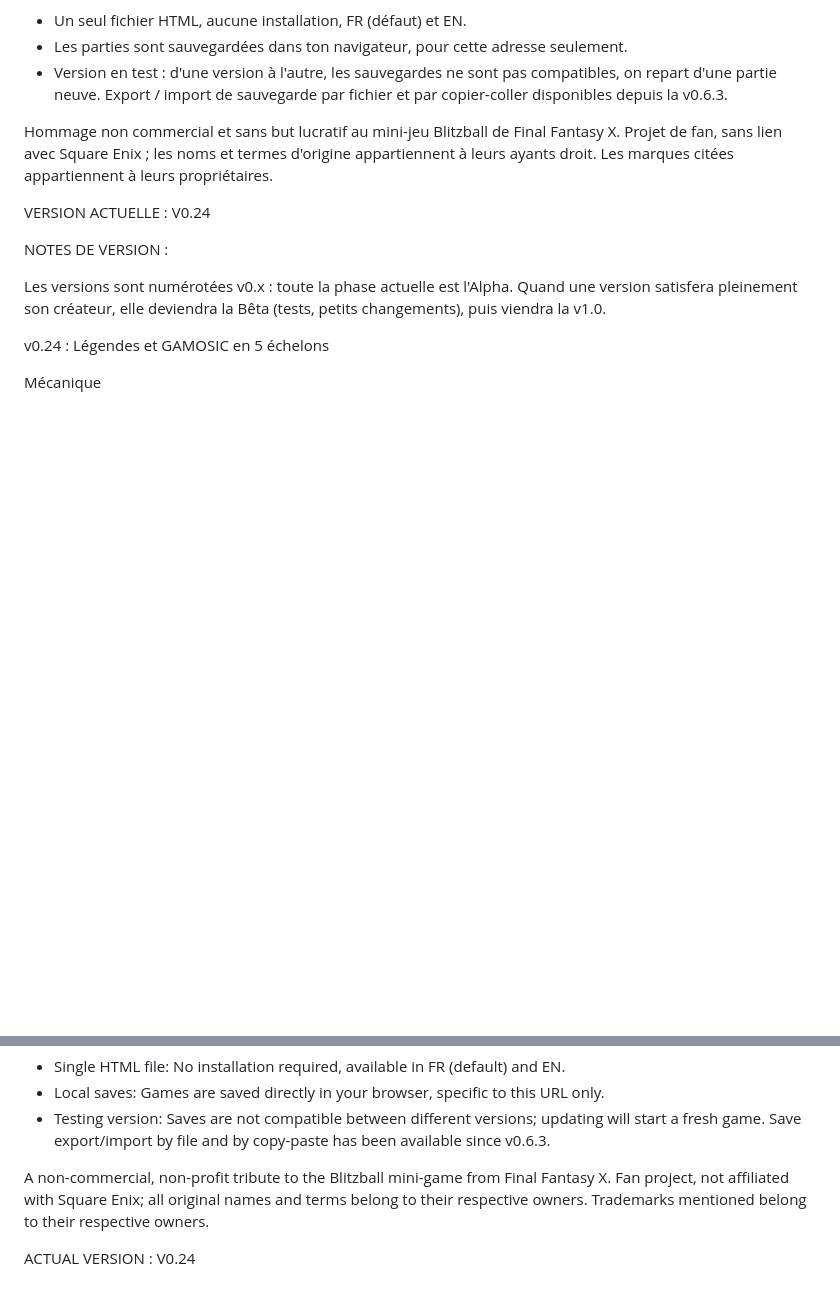
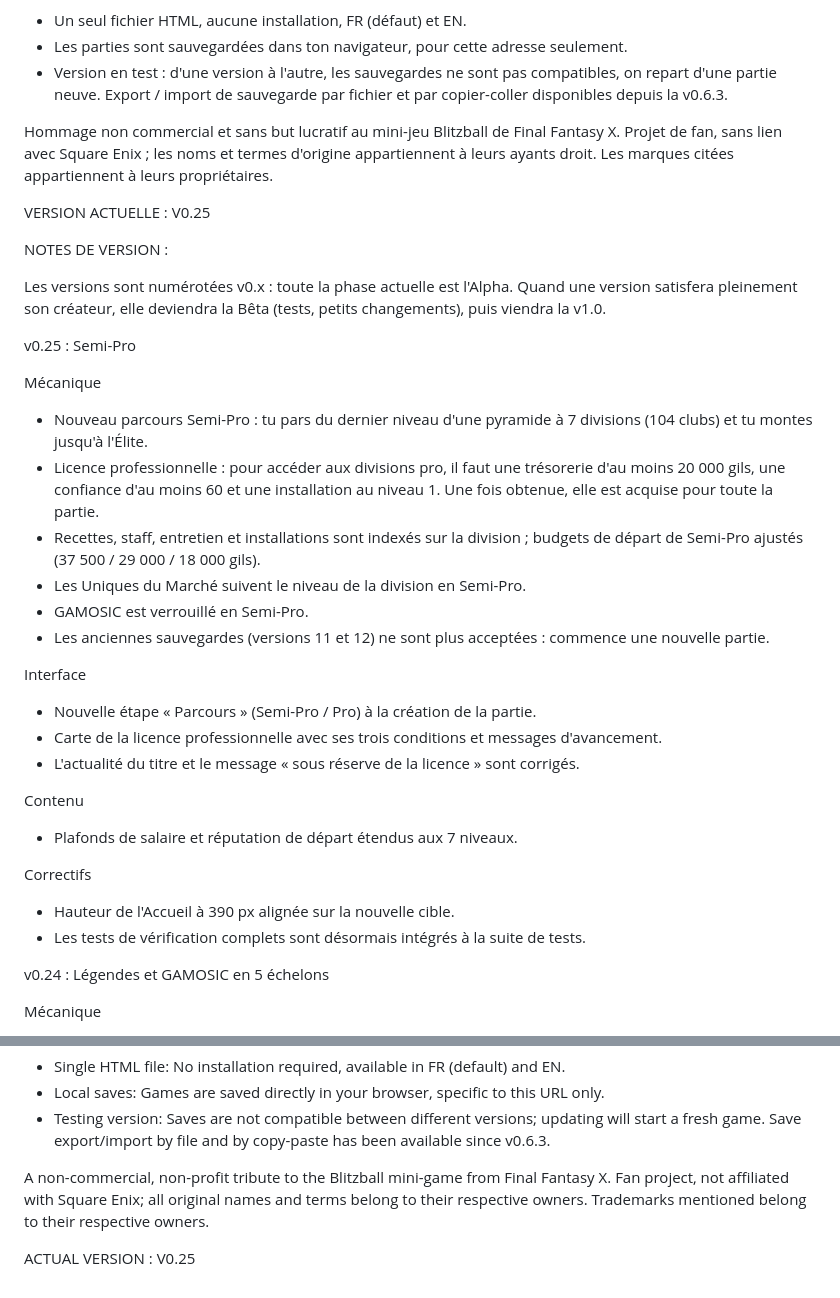
Before and after one commit to RavagedKing/blitz-manager, a Markdown page: README.md, 2 parts joined by grey strips. Rendered like a GitHub page; blank space fills up the shorter version.

Commit message:
Update README.md
Update : version label + patchnote FR

```diff
--- a/README.md
+++ b/README.md
@@ -11,11 +11,36 @@ Jouer : https://ravagedking.github.io/blitz-manager/
 Hommage non commercial et sans but lucratif au mini-jeu Blitzball de Final Fantasy X.
 Projet de fan, sans lien avec Square Enix ; les noms et termes d'origine appartiennent à leurs ayants droit. Les marques citées appartiennent à leurs propriétaires.
 
-VERSION ACTUELLE : V0.24
+VERSION ACTUELLE : V0.25
+
+
 
 NOTES DE VERSION :
 
 Les versions sont numérotées v0.x : toute la phase actuelle est l'Alpha. Quand une version satisfera pleinement son créateur, elle deviendra la Bêta (tests, petits changements), puis viendra la v1.0.
+
+
+v0.25 : Semi-Pro
+
+Mécanique
+- Nouveau parcours Semi-Pro : tu pars du dernier niveau d'une pyramide à 7 divisions (104 clubs) et tu montes jusqu'à l'Élite.
+- Licence professionnelle : pour accéder aux divisions pro, il faut une trésorerie d'au moins 20 000 gils, une confiance d'au moins 60 et une installation au niveau 1. Une fois obtenue, elle est acquise pour toute la partie.
+- Recettes, staff, entretien et installations sont indexés sur la division ; budgets de départ de Semi-Pro ajustés (37 500 / 29 000 / 18 000 gils).
+- Les Uniques du Marché suivent le niveau de la division en Semi-Pro.
+- GAMOSIC est verrouillé en Semi-Pro.
+- Les anciennes sauvegardes (versions 11 et 12) ne sont plus acceptées : commence une nouvelle partie.
+
+Interface
+- Nouvelle étape « Parcours » (Semi-Pro / Pro) à la création de la partie.
+- Carte de la licence professionnelle avec ses trois conditions et messages d'avancement.
+- L'actualité du titre et le message « sous réserve de la licence » sont corrigés.
+
+Contenu
+- Plafonds de salaire et réputation de départ étendus aux 7 niveaux.
+
+Correctifs
+- Hauteur de l'Accueil à 390 px alignée sur la nouvelle cible.
+- Les tests de vérification complets sont désormais intégrés à la suite de tests.
 
 v0.24 : Légendes et GAMOSIC en 5 échelons
 
@@ -197,4 +222,4 @@ Play: https://ravagedking.github.io/blitz-manager/
 A non-commercial, non-profit tribute to the Blitzball mini-game from Final Fantasy X.
 Fan project, not affiliated with Square Enix; all original names and terms belong to their respective owners. Trademarks mentioned belong to their respective owners.
 
-ACTUAL VERSION : V0.24
+ACTUAL VERSION : V0.25
```
